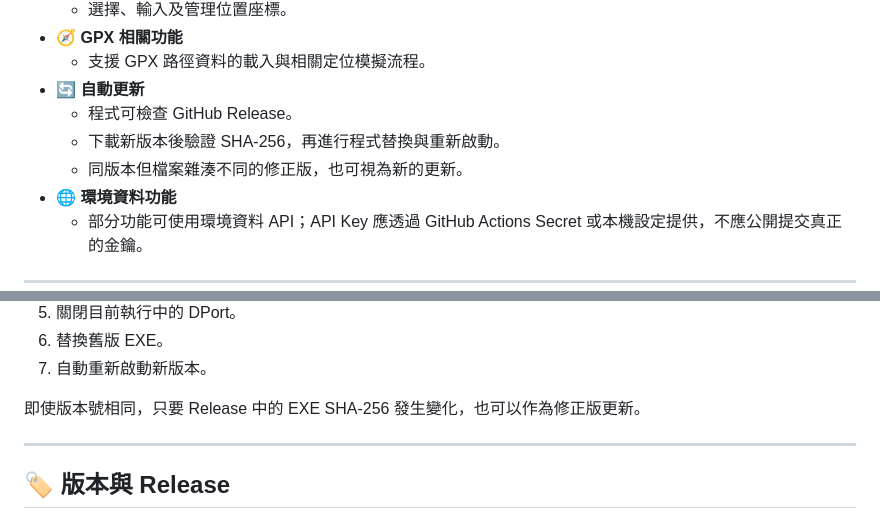
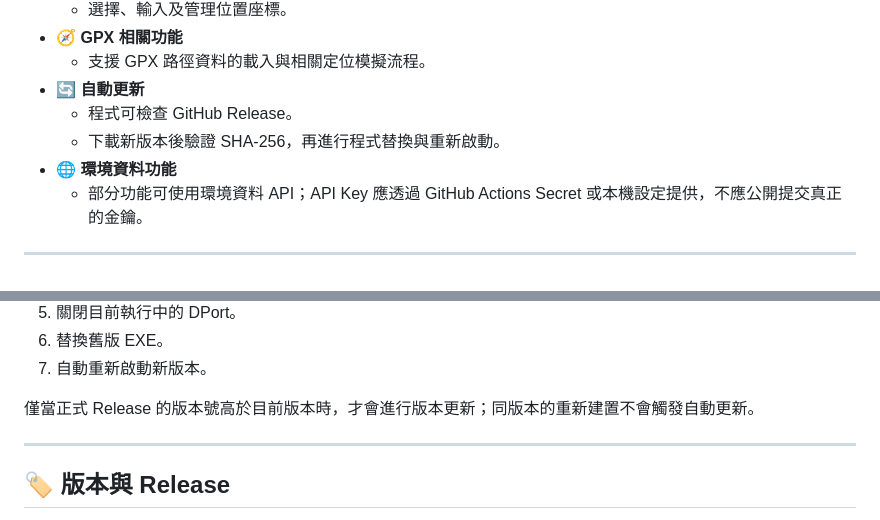
Before and after one commit to DickyR15/DPort, a Markdown page: README.md, 2 parts joined by grey strips. GitHub-like rendering.

Commit message:
docs: align README.md with version-only updater

```diff
--- a/README.md
+++ b/README.md
@@ -23,7 +23,6 @@ DPort 是一個以 Windows 為主要使用環境的 iPhone 裝置工具，提供
 - 🔄 **自動更新**
   - 程式可檢查 GitHub Release。
   - 下載新版本後驗證 SHA-256，再進行程式替換與重新啟動。
-  - 同版本但檔案雜湊不同的修正版，也可視為新的更新。
 - 🌐 **環境資料功能**
   - 部分功能可使用環境資料 API；API Key 應透過 GitHub Actions Secret 或本機設定提供，不應公開提交真正的金鑰。
 
@@ -114,7 +113,7 @@ DPort 內建更新流程會檢查本專案的正式 GitHub Release。
 6. 替換舊版 EXE。
 7. 自動重新啟動新版本。
 
-即使版本號相同，只要 Release 中的 EXE SHA-256 發生變化，也可以作為修正版更新。
+僅當正式 Release 的版本號高於目前版本時，才會進行版本更新；同版本的重新建置不會觸發自動更新。
 
 ---
 
```
